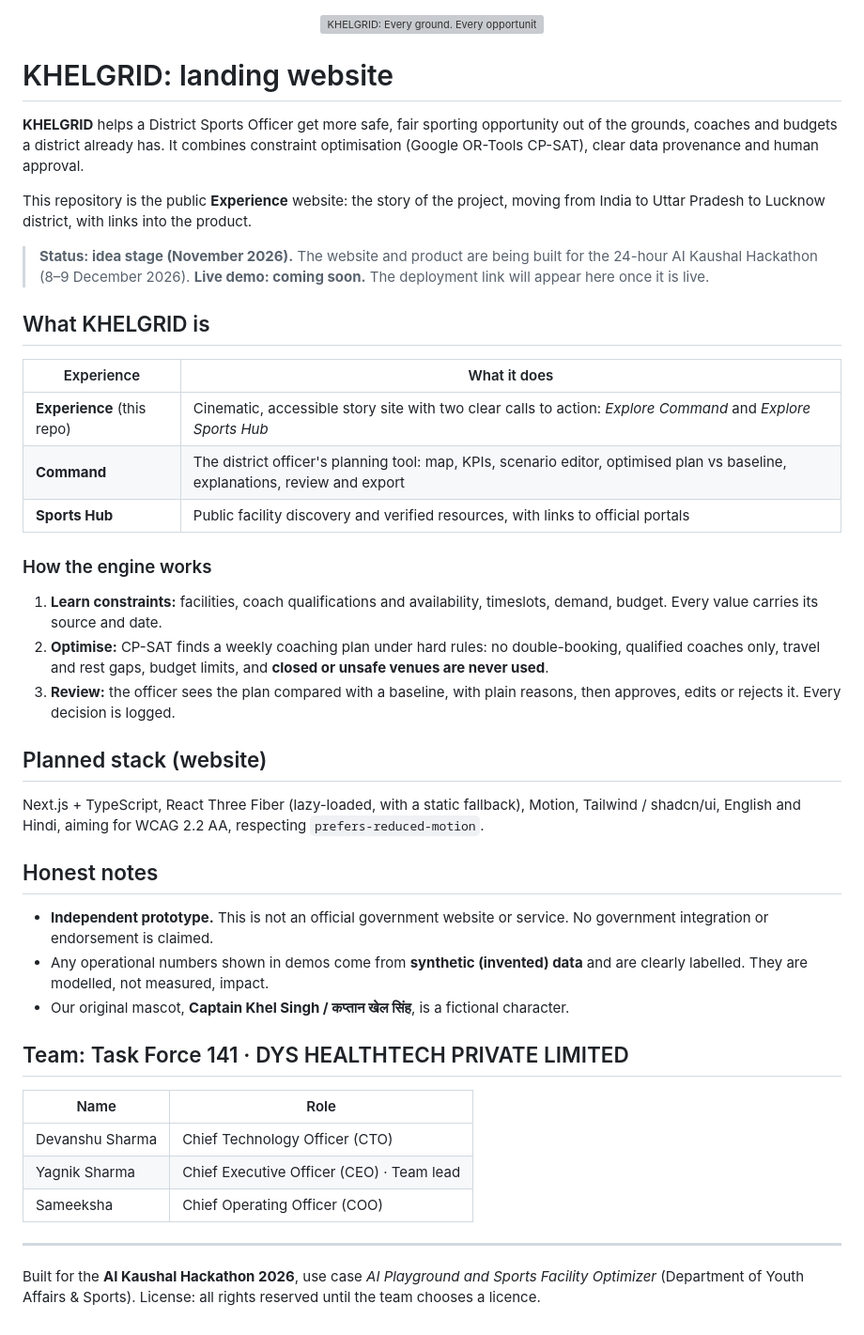
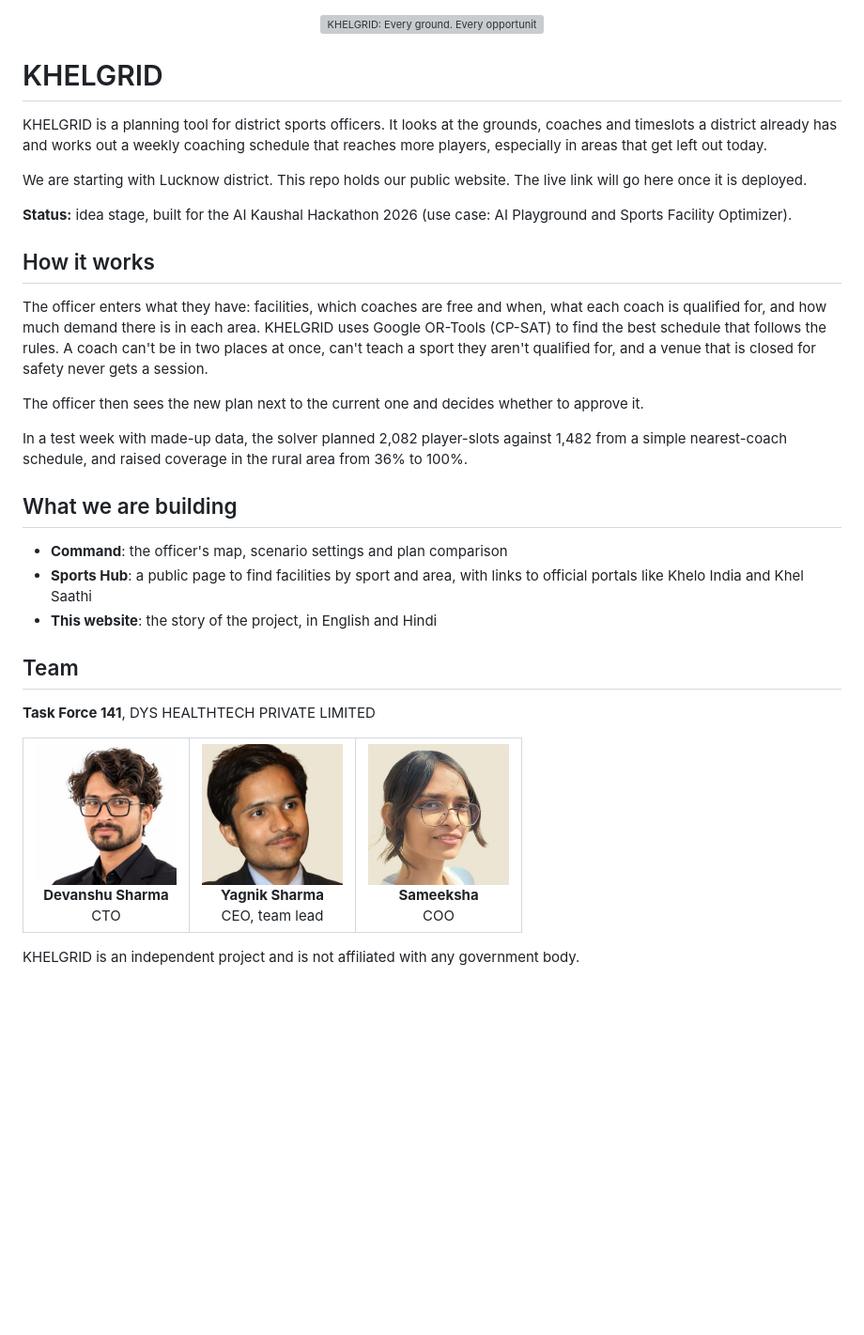
Before and after one commit to YagnikSharma/khelgrid-website, a Markdown page: README.md, the part around the change. Shown at 94% size. Drawn GitHub-style; pictures changed too: docs/assets/team/devanshu.jpg (added), docs/assets/team/sameeksha.jpg (added), docs/assets/team/yagnik.jpg (added); blank space fills up the shorter version; grey boxes are pictures that could not be loaded.

Commit message:
Rewrite README and add team photos

```diff
--- a/README.md
+++ b/README.md
@@ -2,44 +2,38 @@
   <img src="docs/assets/khelgrid-banner.svg" alt="KHELGRID: Every ground. Every opportunity." width="100%">
 </p>
 
-# KHELGRID: landing website
+# KHELGRID
 
-**KHELGRID** helps a District Sports Officer get more safe, fair sporting opportunity out of the grounds, coaches and budgets a district already has. It combines constraint optimisation (Google OR-Tools CP-SAT), clear data provenance and human approval.
+KHELGRID is a planning tool for district sports officers. It looks at the grounds, coaches and timeslots a district already has and works out a weekly coaching schedule that reaches more players, especially in areas that get left out today.
 
-This repository is the public **Experience** website: the story of the project, moving from India to Uttar Pradesh to Lucknow district, with links into the product.
+We are starting with Lucknow district. This repo holds our public website. The live link will go here once it is deployed.
 
-> **Status: idea stage (November 2026).** The website and product are being built for the 24-hour AI Kaushal Hackathon (8–9 December 2026).
-> **Live demo: coming soon.** The deployment link will appear here once it is live.
+**Status:** idea stage, built for the AI Kaushal Hackathon 2026 (use case: AI Playground and Sports Facility Optimizer).
 
-## What KHELGRID is
+## How it works
 
-| Experience | What it does |
-|---|---|
-| **Experience** (this repo) | Cinematic, accessible story site with two clear calls to action: *Explore Command* and *Explore Sports Hub* |
-| **Command** | The district officer's planning tool: map, KPIs, scenario editor, optimised plan vs baseline, explanations, review and export |
-| **Sports Hub** | Public facility discovery and verified resources, with links to official portals |
+The officer enters what they have: facilities, which coaches are free and when, what each coach is qualified for, and how much demand there is in each area. KHELGRID uses Google OR-Tools (CP-SAT) to find the best schedule that follows the rules. A coach can't be in two places at once, can't teach a sport they aren't qualified for, and a venue that is closed for safety never gets a session.
 
-### How the engine works
-1. **Learn constraints:** facilities, coach qualifications and availability, timeslots, demand, budget. Every value carries its source and date.
-2. **Optimise:** CP-SAT finds a weekly coaching plan under hard rules: no double-booking, qualified coaches only, travel and rest gaps, budget limits, and **closed or unsafe venues are never used**.
-3. **Review:** the officer sees the plan compared with a baseline, with plain reasons, then approves, edits or rejects it. Every decision is logged.
+The officer then sees the new plan next to the current one and decides whether to approve it.
 
-## Planned stack (website)
-Next.js + TypeScript, React Three Fiber (lazy-loaded, with a static fallback), Motion, Tailwind / shadcn/ui, English and Hindi, aiming for WCAG 2.2 AA, respecting `prefers-reduced-motion`.
+In a test week with made-up data, the solver planned 2,082 player-slots against 1,482 from a simple nearest-coach schedule, and raised coverage in the rural area from 36% to 100%.
 
-## Honest notes
-- **Independent prototype.** This is not an official government website or service. No government integration or endorsement is claimed.
-- Any operational numbers shown in demos come from **synthetic (invented) data** and are clearly labelled. They are modelled, not measured, impact.
-- Our original mascot, **Captain Khel Singh / कप्तान खेल सिंह**, is a fictional character.
+## What we are building
 
-## Team: Task Force 141 · DYS HEALTHTECH PRIVATE LIMITED
+- **Command**: the officer's map, scenario settings and plan comparison
+- **Sports Hub**: a public page to find facilities by sport and area, with links to official portals like Khelo India and Khel Saathi
+- **This website**: the story of the project, in English and Hindi
 
-| Name | Role |
-|---|---|
-| Devanshu Sharma | Chief Technology Officer (CTO) |
-| Yagnik Sharma | Chief Executive Officer (CEO) · Team lead |
-| Sameeksha | Chief Operating Officer (COO) |
+## Team
 
----
-Built for the **AI Kaushal Hackathon 2026**, use case *AI Playground and Sports Facility Optimizer* (Department of Youth Affairs & Sports).
-License: all rights reserved until the team chooses a licence.
+**Task Force 141**, DYS HEALTHTECH PRIVATE LIMITED
+
+<table>
+  <tr>
+    <td align="center"><img src="docs/assets/team/devanshu.jpg" width="150" alt="Devanshu Sharma"><br><b>Devanshu Sharma</b><br>CTO</td>
+    <td align="center"><img src="docs/assets/team/yagnik.jpg" width="150" alt="Yagnik Sharma"><br><b>Yagnik Sharma</b><br>CEO, team lead</td>
+    <td align="center"><img src="docs/assets/team/sameeksha.jpg" width="150" alt="Sameeksha"><br><b>Sameeksha</b><br>COO</td>
+  </tr>
+</table>
+
+KHELGRID is an independent project and is not affiliated with any government body.
```
